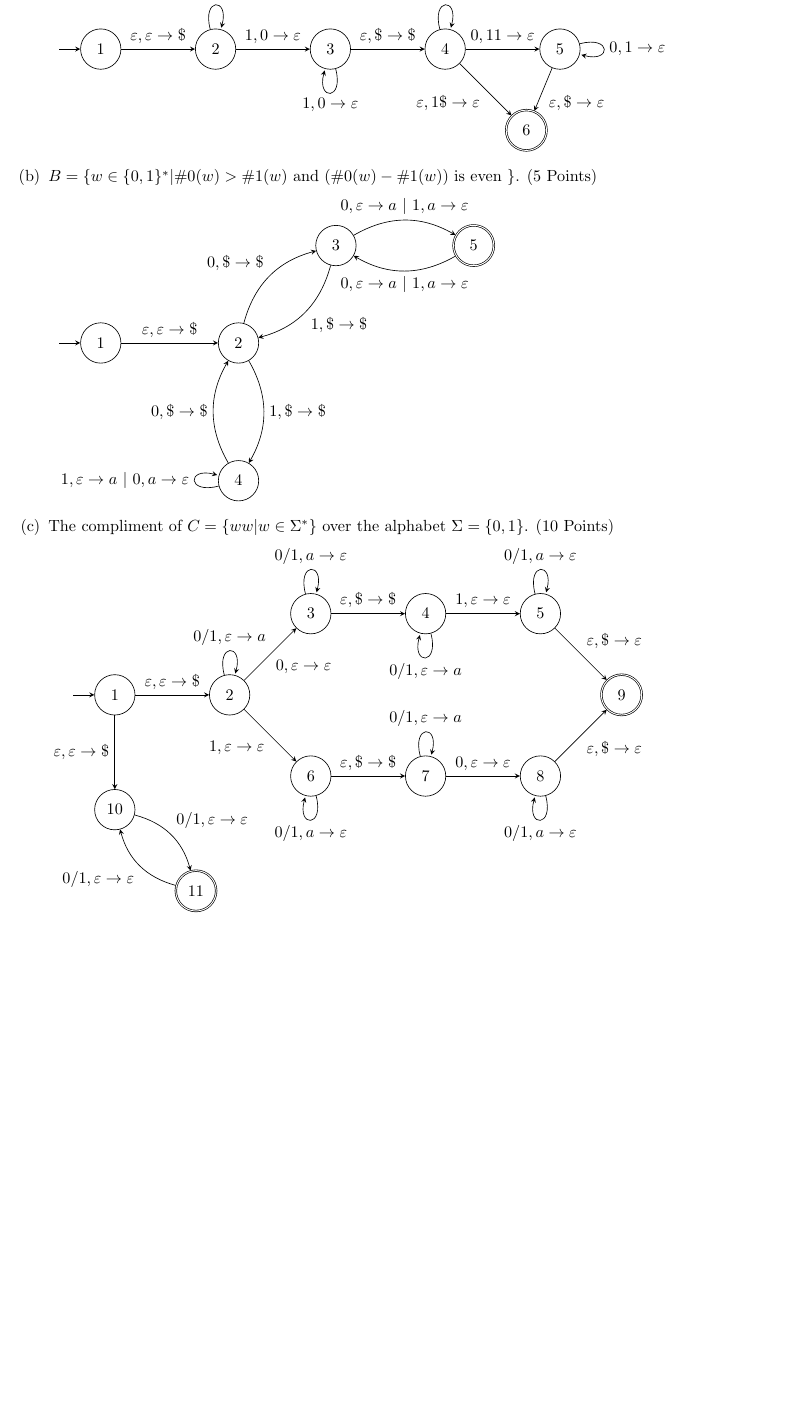
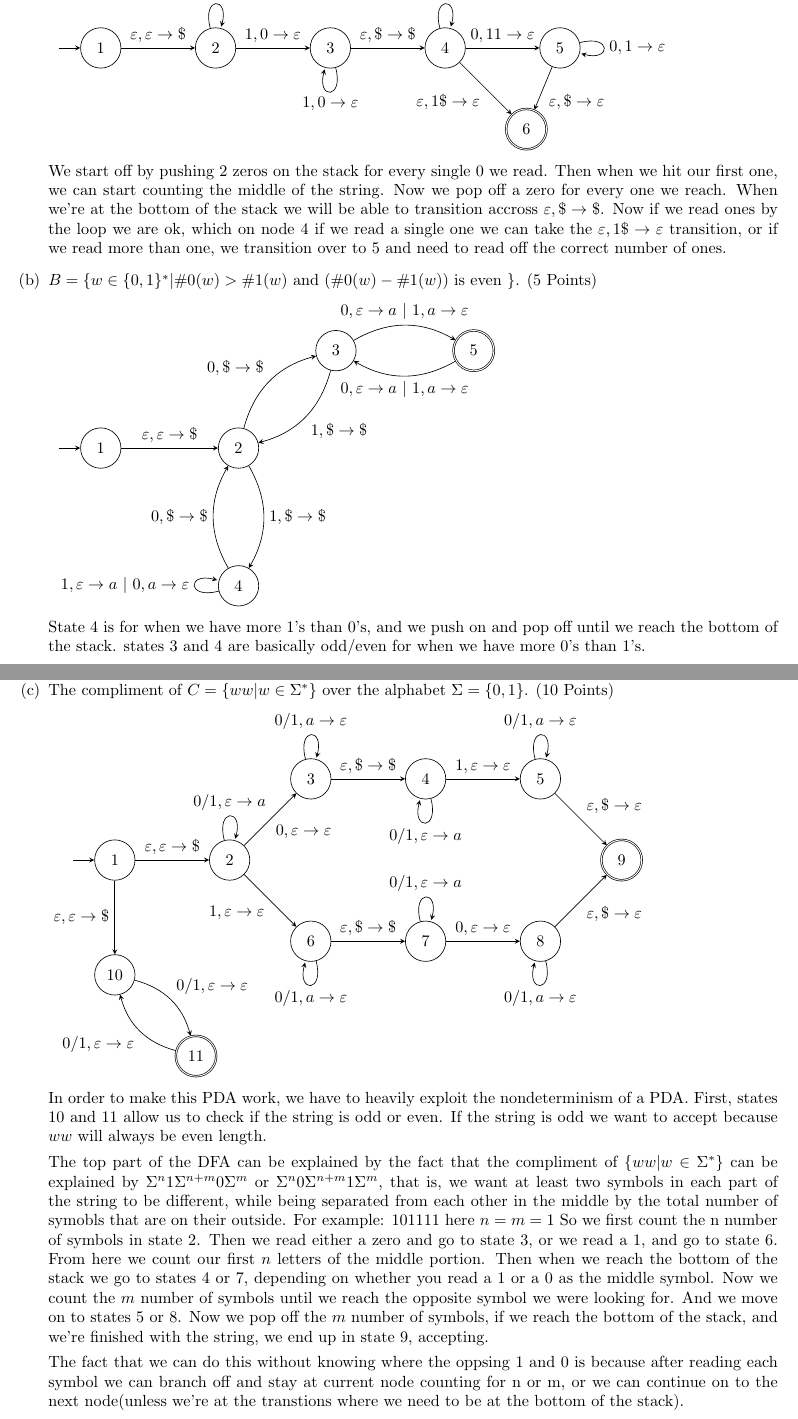
Before and after one commit to drew212/373, a LaTeX problem sheet (hw3/hw3.tex): part of page 4 of 6 before the commit and two parts of pages 4 and 5 of 7 after it, the two joined at a grey line, cut so that both start at the same text, the shorter picture padded with empty space. Compiled offline with pdfLaTeX.

Commit message:
Hw3 finished.

```diff
--- a/hw3/hw3.tex
+++ b/hw3/hw3.tex
@@ -227,6 +227,14 @@ not converted from CFGs using the equivalence theorem.
 
     \end{tikzpicture}
 
+    We start off by pushing 2 zeros on the stack for every single 0 we read. Then when we hit
+    our first one, we can start counting the middle of the string. Now we pop off a zero for
+    every one we reach. When we're at the bottom of the stack we will be able to transition
+    accross $\varepsilon, \$ \rightarrow \$$. Now if we read ones by the loop  we are ok, which
+    on node 4 if we read a single one we can take the
+    $\varepsilon, 1\$ \rightarrow \varepsilon$ transition, or if we read more than one, we
+    transition over to 5 and need to read off the correct number of ones.
+
 \item $B = \{ w \in \{0,1\}^* | \#0(w) > \#1(w)$ and $(\#0(w) - \#1(w))$ is even $\}$. (5 Points)
 
     \begin{tikzpicture}[%
@@ -254,6 +262,13 @@ not converted from CFGs using the equivalence theorem.
 
 
     \end{tikzpicture}
+
+    State 4 is for when we have more 1's than 0's, and we push on and pop off until we reach the
+    bottom of the stack. states 3 and 4 are basically odd/even for when we have more 0's than
+    1's.
+
+
+\newpage
 
 \item The compliment of $C = \{ww | w\in \Sigma^*\}$ over the alphabet $\Sigma = \{0,1\}$. (10 Points)
 
@@ -298,6 +313,29 @@ not converted from CFGs using the equivalence theorem.
     \path[->] (8) edge[loop below] node {$0/1, a \rightarrow \varepsilon$} (8);
 
     \end{tikzpicture}
+
+    In order to make this PDA work, we have to heavily exploit the nondeterminism of a PDA.
+    First, states 10 and 11 allow us to check if the string is odd or even. If the string is
+    odd we want to accept because $ww$ will always be even length.
+
+    The top part of the DFA can be explained by the fact that the compliment of
+    $\{ww|w\in\Sigma^*\}$ can be explained by $\Sigma^n1\Sigma^{n+m}0\Sigma^m$ or
+    $\Sigma^n0\Sigma^{n+m}1\Sigma^m$, that is, we want at least two symbols in each part of the
+    string to be different, while being separated from each other in the middle by the total
+    number of symobls that are on their outside. For example: $101111$ here $n=m=1$
+    So we first count the n number of symbols in state 2. Then we read either a zero and go
+    to state 3, or we read a 1, and go to state 6. From here we count our first $n$ letters
+    of the middle portion. Then when we reach the bottom of the stack we go to states 4 or 7,
+    depending on whether you read a 1 or a 0 as the middle symbol. Now we count the $m$ number
+    of symbols until we reach the opposite symbol we were looking for. And we move on to states
+    5 or 8. Now we pop off the $m$ number of symbols, if we reach the bottom of the stack, and
+    we're finished with the string, we end up in state 9, accepting.
+
+    The fact that we can do this without knowing where the oppsing 1 and 0 is because after
+    reading each symbol we can branch off and stay at current node counting for n or m, or we
+    can continue on to the next node(unless we're at the transtions where we need to be at the
+    bottom of the stack).
+
 
 \end{enumerate}
 
```
Also changed, not shown: hw3/hw3.tex (10 more changed lines).
